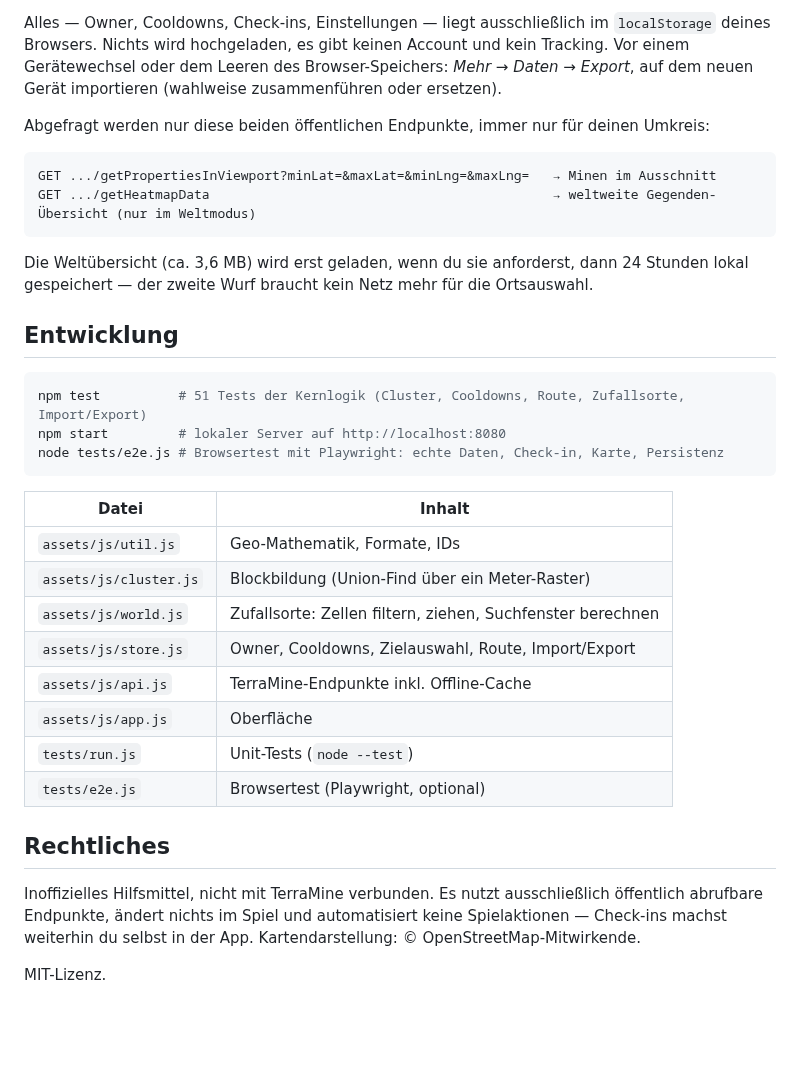
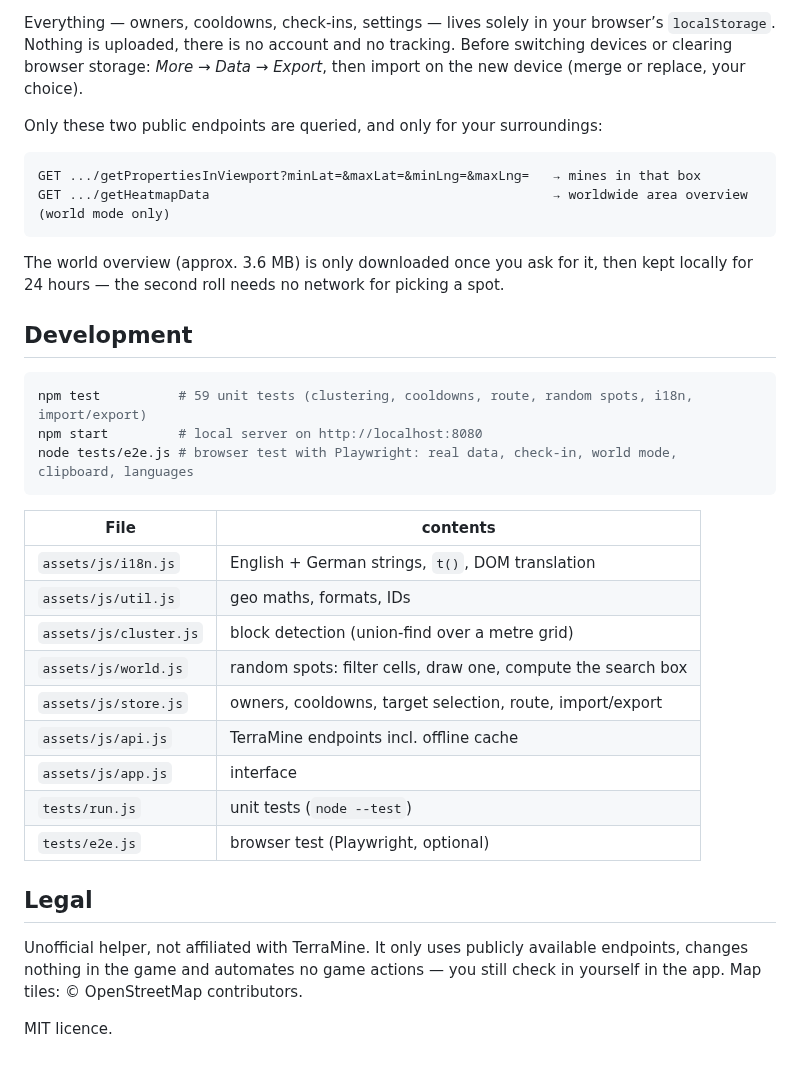
Before and after one commit to firhini/terramine, a Markdown page: README.md, the part around one of its changes. Drawn GitHub-style; blank space fills up the shorter version.

````diff
--- a/README.md
+++ b/README.md
@@ -98,42 +104,43 @@ Dieses Tool plant die Runde und führt Buch.
 
-Alles — Owner, Cooldowns, Check-ins, Einstellungen — liegt ausschließlich im `localStorage` deines
-Browsers. Nichts wird hochgeladen, es gibt keinen Account und kein Tracking. Vor einem Gerätewechsel
-oder dem Leeren des Browser-Speichers: *Mehr → Daten → Export*, auf dem neuen Gerät importieren
-(wahlweise zusammenführen oder ersetzen).
+Everything — owners, cooldowns, check-ins, settings — lives solely in your browser’s
+`localStorage`. Nothing is uploaded, there is no account and no tracking. Before switching devices
+or clearing browser storage: *More → Data → Export*, then import on the new device (merge or
+replace, your choice).
 
-Abgefragt werden nur diese beiden öffentlichen Endpunkte, immer nur für deinen Umkreis:
+Only these two public endpoints are queried, and only for your surroundings:
 
 ```
-GET .../getPropertiesInViewport?minLat=&maxLat=&minLng=&maxLng=   → Minen im Ausschnitt
-GET .../getHeatmapData                                            → weltweite Gegenden-Übersicht (nur im Weltmodus)
+GET .../getPropertiesInViewport?minLat=&maxLat=&minLng=&maxLng=   → mines in that box
+GET .../getHeatmapData                                            → worldwide area overview (world mode only)
 ```
 
-Die Weltübersicht (ca. 3,6 MB) wird erst geladen, wenn du sie anforderst, dann 24 Stunden lokal
-gespeichert — der zweite Wurf braucht kein Netz mehr für die Ortsauswahl.
+The world overview (approx. 3.6 MB) is only downloaded once you ask for it, then kept locally for
+24 hours — the second roll needs no network for picking a spot.
 
-## Entwicklung
+## Development
 
 ```bash
-npm test          # 51 Tests der Kernlogik (Cluster, Cooldowns, Route, Zufallsorte, Import/Export)
-npm start         # lokaler Server auf http://localhost:8080
-node tests/e2e.js # Browsertest mit Playwright: echte Daten, Check-in, Karte, Persistenz
+npm test          # 59 unit tests (clustering, cooldowns, route, random spots, i18n, import/export)
+npm start         # local server on http://localhost:8080
+node tests/e2e.js # browser test with Playwright: real data, check-in, world mode, clipboard, languages
 ```
 
-| Datei | Inhalt |
+| File | contents |
 |---|---|
-| `assets/js/util.js` | Geo-Mathematik, Formate, IDs |
-| `assets/js/cluster.js` | Blockbildung (Union-Find über ein Meter-Raster) |
-| `assets/js/world.js` | Zufallsorte: Zellen filtern, ziehen, Suchfenster berechnen |
-| `assets/js/store.js` | Owner, Cooldowns, Zielauswahl, Route, Import/Export |
-| `assets/js/api.js` | TerraMine-Endpunkte inkl. Offline-Cache |
-| `assets/js/app.js` | Oberfläche |
-| `tests/run.js` | Unit-Tests (`node --test`) |
-| `tests/e2e.js` | Browsertest (Playwright, optional) |
+| `assets/js/i18n.js` | English + German strings, `t()`, DOM translation |
+| `assets/js/util.js` | geo maths, formats, IDs |
+| `assets/js/cluster.js` | block detection (union-find over a metre grid) |
+| `assets/js/world.js` | random spots: filter cells, draw one, compute the search box |
+| `assets/js/store.js` | owners, cooldowns, target selection, route, import/export |
+| `assets/js/api.js` | TerraMine endpoints incl. offline cache |
+| `assets/js/app.js` | interface |
+| `tests/run.js` | unit tests (`node --test`) |
+| `tests/e2e.js` | browser test (Playwright, optional) |
 
-## Rechtliches
+## Legal
 
-Inoffizielles Hilfsmittel, nicht mit TerraMine verbunden. Es nutzt ausschließlich öffentlich
-abrufbare Endpunkte, ändert nichts im Spiel und automatisiert keine Spielaktionen — Check-ins
-machst weiterhin du selbst in der App. Kartendarstellung: © OpenStreetMap-Mitwirkende.
+Unofficial helper, not affiliated with TerraMine. It only uses publicly available endpoints, changes
+nothing in the game and automates no game actions — you still check in yourself in the app.
+Map tiles: © OpenStreetMap contributors.
 
-MIT-Lizenz.
+MIT licence.
````
Also changed, not shown: other parts of README.md (+75 -69 lines), README.de.md (added, +150 -0 lines), .github/preview-karte.png (deleted), .github/preview-map.png (added), .github/preview-radar.png, .github/preview-weltweit.png (deleted), .github/preview-world.png (added), 10 other files.
